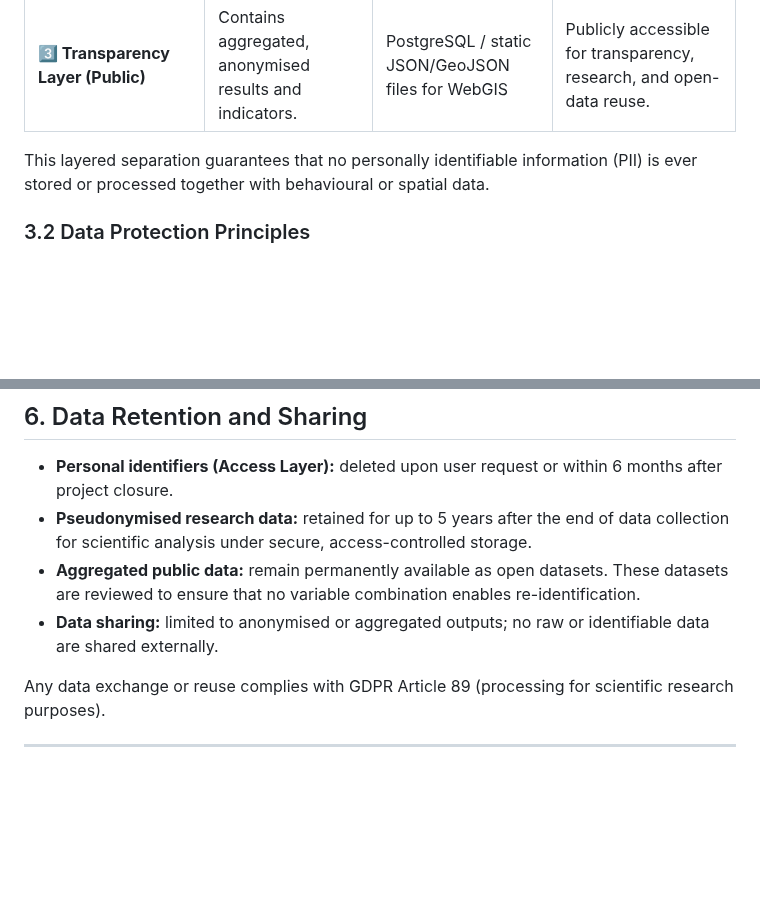
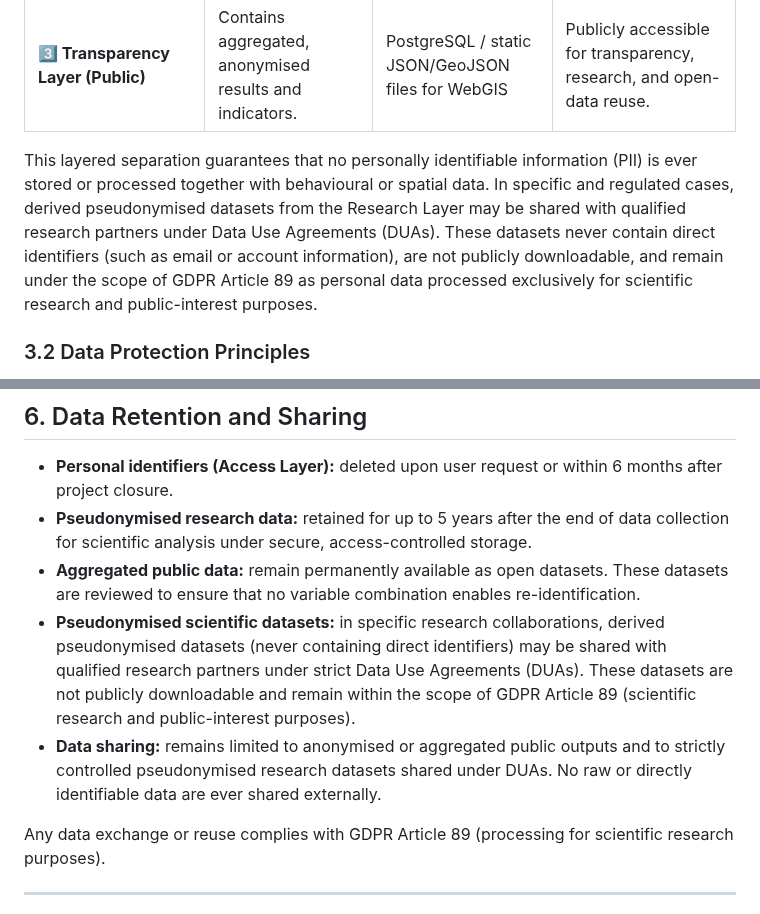
Before and after one commit to MovingProjects/thebikenet, a Markdown page: docs/PRIVACY_AND_DATA_ARCHITECTURE.md, 2 parts joined by grey strips. GitHub-like rendering; blank space fills up the shorter version.

```diff
--- a/docs/PRIVACY_AND_DATA_ARCHITECTURE.md
+++ b/docs/PRIVACY_AND_DATA_ARCHITECTURE.md
@@ -49,6 +49,7 @@ The platform implements a **three-layer architecture** ensuring strict separatio
 | **3️⃣ Transparency Layer (Public)**    | Contains aggregated, anonymised results and indicators.                      | PostgreSQL / static JSON/GeoJSON files for WebGIS     | Publicly accessible for transparency, research, and open-data reuse.          |
 
 This layered separation guarantees that no personally identifiable information (PII) is ever stored or processed together with behavioural or spatial data.
+In specific and regulated cases, derived pseudonymised datasets from the Research Layer may be shared with qualified research partners under Data Use Agreements (DUAs). These datasets never contain direct identifiers (such as email or account information), are not publicly downloadable, and remain under the scope of GDPR Article 89 as personal data processed exclusively for scientific research and public-interest purposes.
 
 ### 3.2 Data Protection Principles
 
@@ -111,7 +112,8 @@ By adhering to FAIR, Moving Projects ensures transparency and fosters collaborat
 * **Personal identifiers (Access Layer):** deleted upon user request or within 6 months after project closure.
 * **Pseudonymised research data:** retained for up to 5 years after the end of data collection for scientific analysis under secure, access-controlled storage.
 * **Aggregated public data:** remain permanently available as open datasets. These datasets are reviewed to ensure that no variable combination enables re-identification.
-* **Data sharing:** limited to anonymised or aggregated outputs; no raw or identifiable data are shared externally.
+* **Pseudonymised scientific datasets:** in specific research collaborations, derived pseudonymised datasets (never containing direct identifiers) may be shared with qualified research partners under strict Data Use Agreements (DUAs). These datasets are not publicly downloadable and remain within the scope of GDPR Article 89 (scientific research and public-interest purposes).
+* **Data sharing:** remains limited to anonymised or aggregated public outputs and to strictly controlled pseudonymised research datasets shared under DUAs. No raw or directly identifiable data are ever shared externally.
 
 Any data exchange or reuse complies with GDPR Article 89 (processing for scientific research purposes).
 
```
